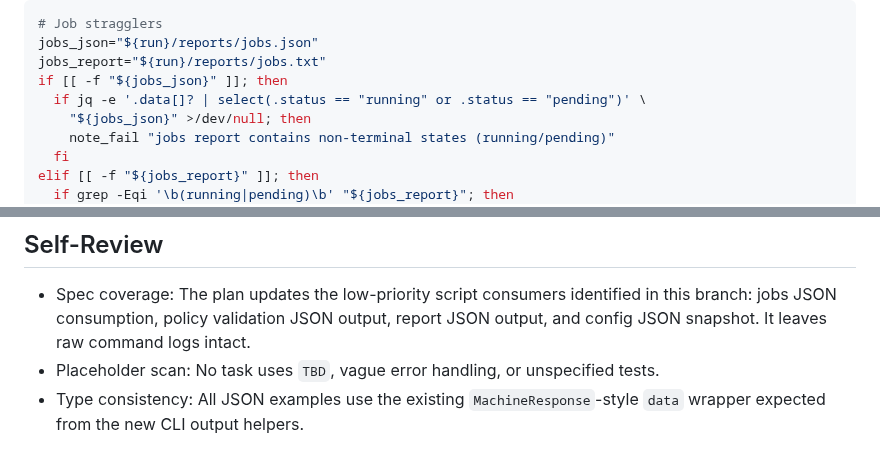
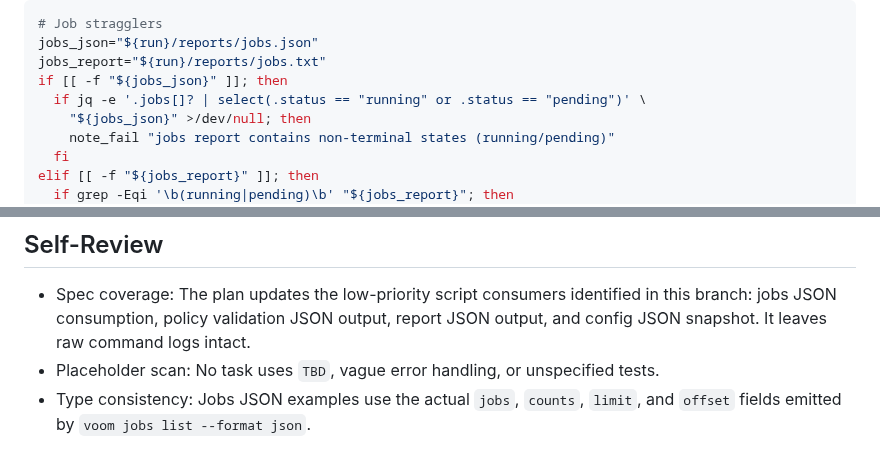
Before and after one commit to randomparity/voom, a Markdown page: docs/plans/issue-345-e2e-agent-friendly-cli-consumer.md, 2 parts joined by grey strips. Drawn GitHub-style.

```diff
--- a/docs/plans/issue-345-e2e-agent-friendly-cli-consumer.md
+++ b/docs/plans/issue-345-e2e-agent-friendly-cli-consumer.md
@@ -162,7 +168,7 @@ with:
 jobs_json="${run}/reports/jobs.json"
 jobs_report="${run}/reports/jobs.txt"
 if [[ -f "${jobs_json}" ]]; then
-  if jq -e '.data[]? | select(.status == "running" or .status == "pending")' \
+  if jq -e '.jobs[]? | select(.status == "running" or .status == "pending")' \
     "${jobs_json}" >/dev/null; then
     note_fail "jobs report contains non-terminal states (running/pending)"
   fi
@@ -448,4 +454,4 @@ Expected: clean working tree.
 
 - Spec coverage: The plan updates the low-priority script consumers identified in this branch: jobs JSON consumption, policy validation JSON output, report JSON output, and config JSON snapshot. It leaves raw command logs intact.
 - Placeholder scan: No task uses `TBD`, vague error handling, or unspecified tests.
-- Type consistency: All JSON examples use the existing `MachineResponse`-style `data` wrapper expected from the new CLI output helpers.
+- Type consistency: Jobs JSON examples use the actual `jobs`, `counts`, `limit`, and `offset` fields emitted by `voom jobs list --format json`.
```
Also changed, not shown: other parts of docs/plans/issue-345-e2e-agent-friendly-cli-consumer.md (+12 -6 lines).
